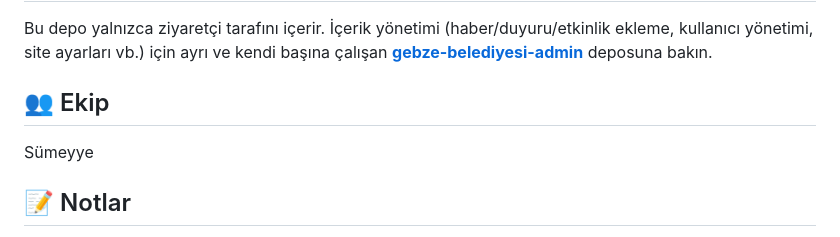
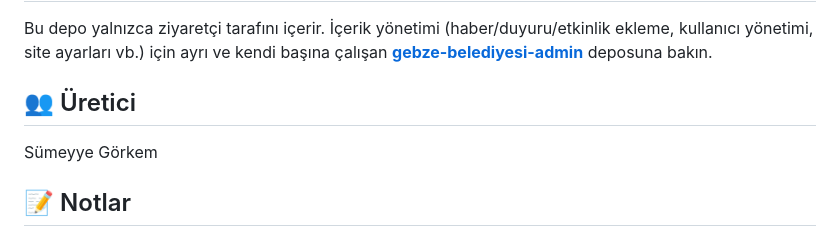
Before and after one commit to sumeyyegorkem/gebze-belediyesi, a Markdown page: README.md, the part around the change. GitHub-like rendering.

```diff
--- a/README.md
+++ b/README.md
@@ -63,9 +63,9 @@ gebze-belediyesi/
 
 Bu depo yalnızca ziyaretçi tarafını içerir. İçerik yönetimi (haber/duyuru/etkinlik ekleme, kullanıcı yönetimi, site ayarları vb.) için ayrı ve kendi başına çalışan **[gebze-belediyesi-admin](https://github.com/sumeyyegorkem/gebze-belediyesi-admin)** deposuna bakın.
 
-## 👥 Ekip
+## 👥 Üretici
 
-Sümeyye
+Sümeyye Görkem
 
 ## 📝 Notlar
 
```
